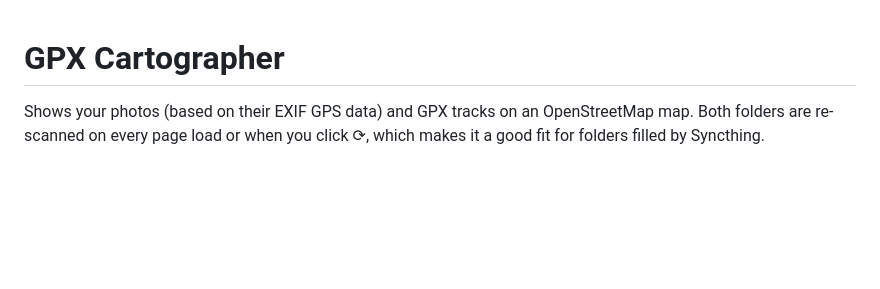
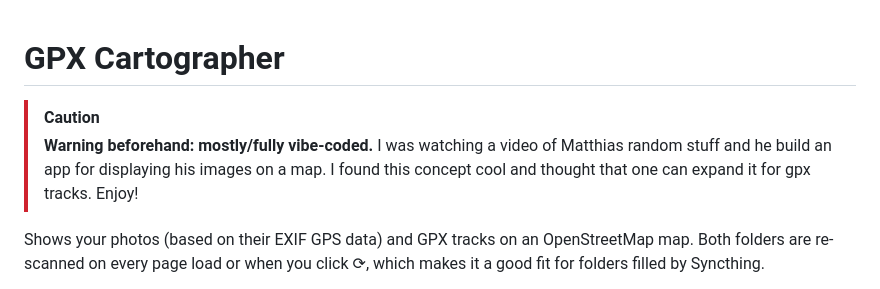
Before and after one commit to NoelR0/gpx-cartographer, a Markdown page: README.md, the part around one of its changes. Drawn GitHub-style; blank space fills up the shorter version.

```diff
--- a/README.md
+++ b/README.md
@@ -1,4 +1,12 @@
 # GPX Cartographer
+
+>[!CAUTION]
+>**Warning beforehand: mostly/fully vibe-coded.**
+>I was watching a video of Matthias random stuff
+>and he build an app for displaying his images on a map.
+>I found this concept cool and thought that one can expand it
+>for gpx tracks.
+>Enjoy!
 
 Shows your photos (based on their EXIF GPS data) and GPX tracks on an OpenStreetMap map.
 Both folders are re-scanned on every page load or when you click ⟳, which makes it a good fit
```
Also changed, not shown: other parts of README.md (+4 -4 lines).
